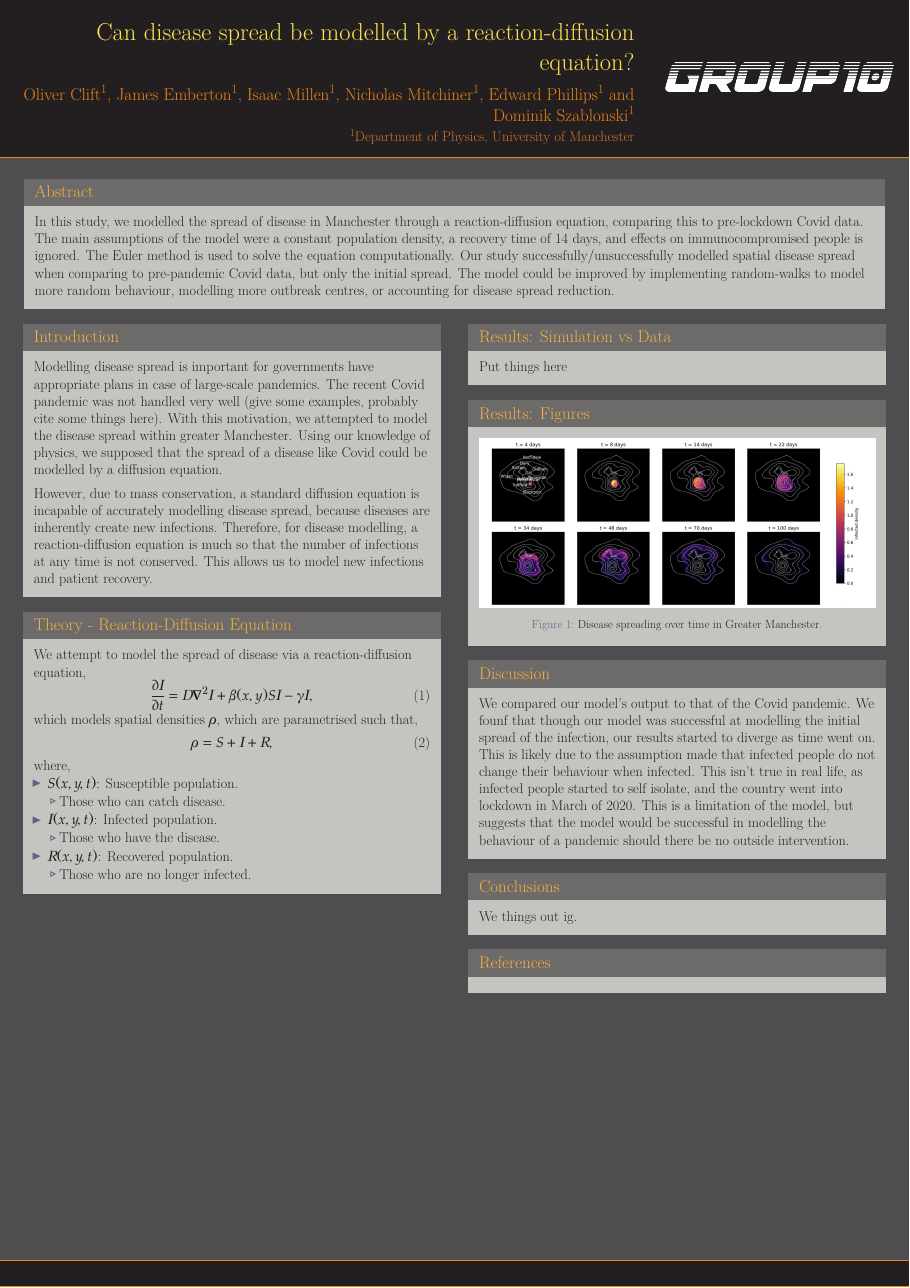
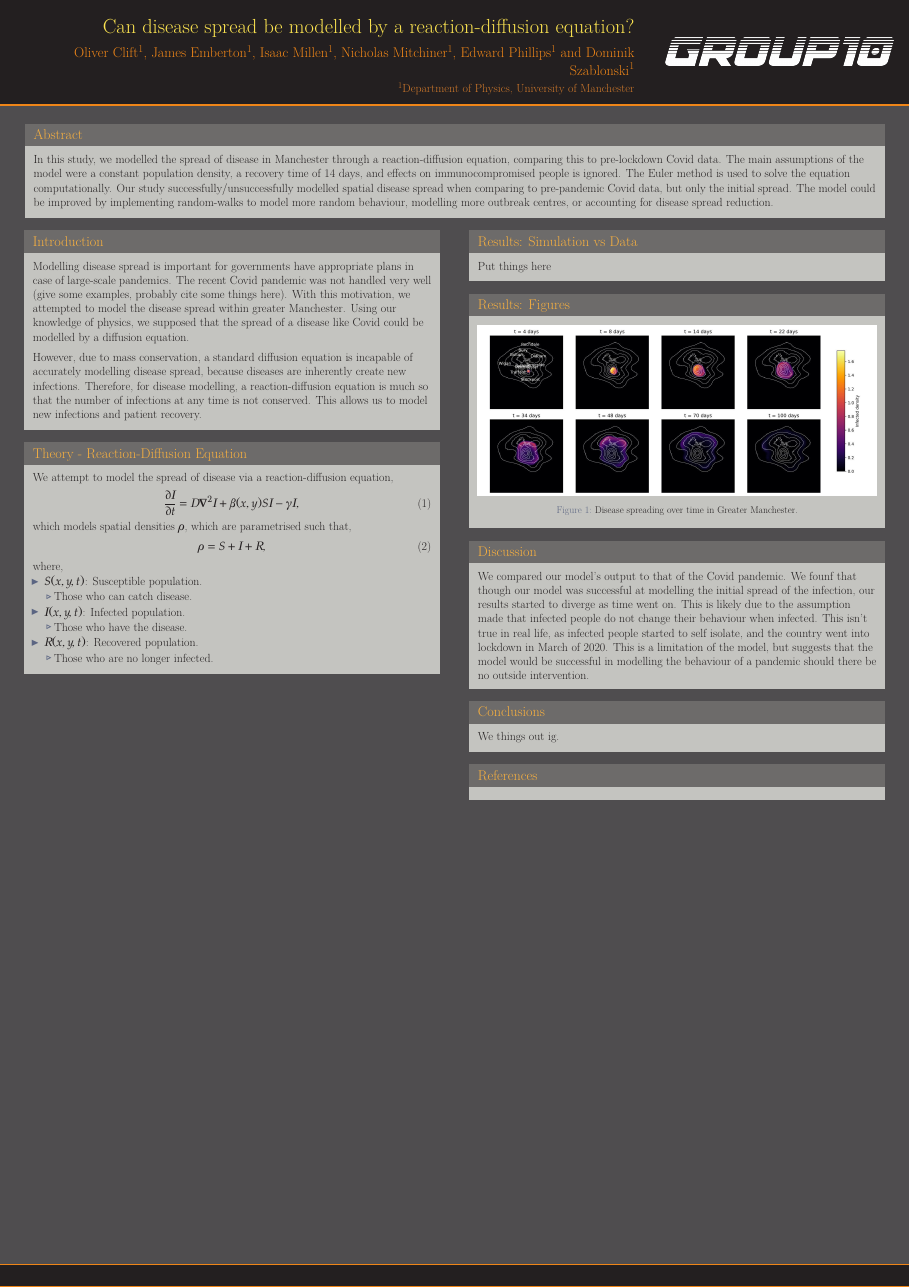
Before and after one commit to JamesEmberton/GeneralPhysics, a LaTeX poster (Poster/template.tex): the whole page. The pictures show the PDF file Poster/template.pdf that the author committed with the source.

Commit message:
Reduced the scale of the poster

```diff
--- a/Poster/template.tex
+++ b/Poster/template.tex
@@ -26,7 +26,7 @@
 \usepackage[
 	orientation=portrait, % Portrait orientation
 	size=a1, % Paper size
-	scale=1.5, % Scale, it's important to adjust this so your content fits nicely in the template
+	scale=1.25, % Scale, it's important to adjust this so your content fits nicely in the template
 ]{beamerposter} % Use the beamerposter package to create the layout
 
 \usetheme{I6pd2} % Use the I6pd2 theme supplied with this template
```
Also changed, not shown: Poster/template.pdf, 2 other files.
